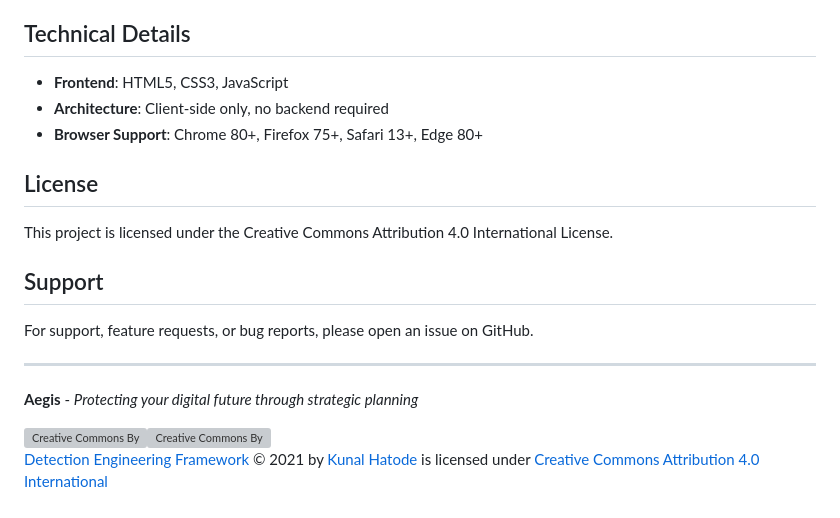
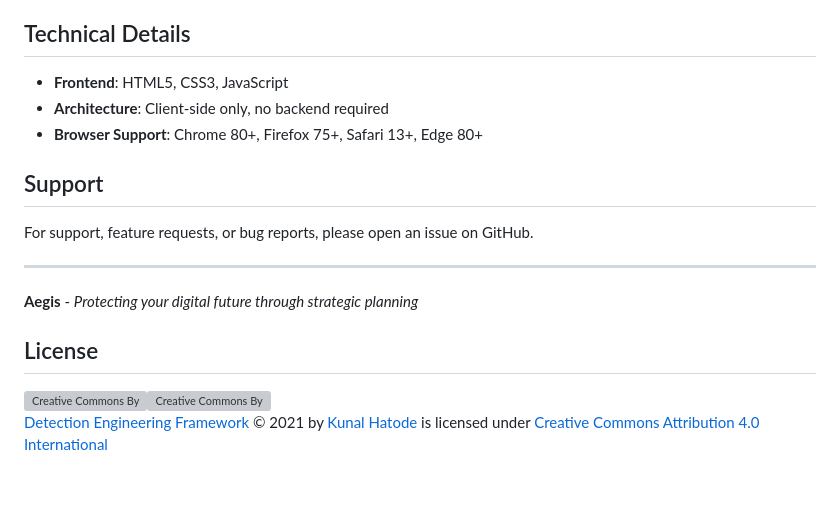
Before and after one commit to Ke0xes/Aegis, a Markdown page: README.md, the part around the change printed below. Drawn GitHub-style; blank space fills up the shorter version; grey boxes are pictures that could not be loaded.

```diff
--- a/README.md
+++ b/README.md
@@ -77,10 +78,6 @@ Aegis is a comprehensive web-based planning tool designed for strategic cyber de
 - **Architecture**: Client-side only, no backend required
 - **Browser Support**: Chrome 80+, Firefox 75+, Safari 13+, Edge 80+
 
-## License
-
-This project is licensed under the Creative Commons Attribution 4.0 International License.
-
 ## Support
 
 For support, feature requests, or bug reports, please open an issue on GitHub.
@@ -89,5 +86,7 @@ For support, feature requests, or bug reports, please open an issue on GitHub.
 
 **Aegis** - *Protecting your digital future through strategic planning*
 
+## License
+
 <img src="https://mirrors.creativecommons.org/presskit/icons/cc.svg" alt="Creative Commons By" width="25" height="25"><img src="https://mirrors.creativecommons.org/presskit/icons/by.svg" alt="Creative Commons By" width="25" height="25"> <br>
 <a href="https://github.com/Ke0xes/Detection-Engineering-Framework">Detection Engineering Framework</a> © 2021 by <a href="https://kunal.hatode.com">Kunal Hatode</a> is licensed under <a href="https://creativecommons.org/licenses/by/4.0/">Creative Commons Attribution 4.0 International</a>
```
Also changed, not shown: other parts of README.md (+1 -0 lines).
